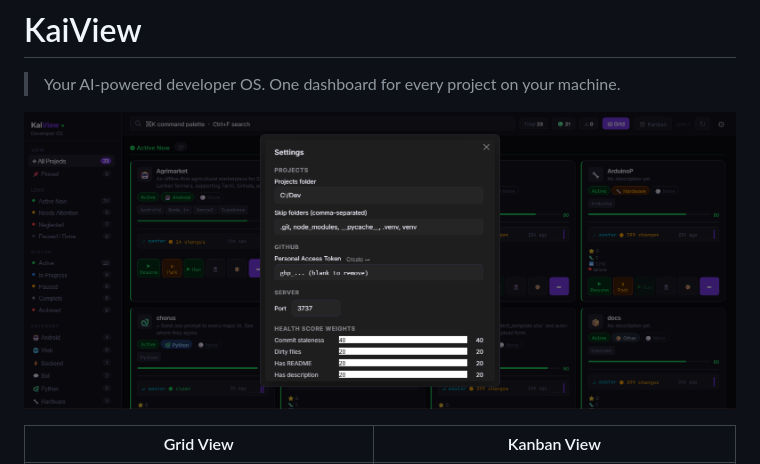
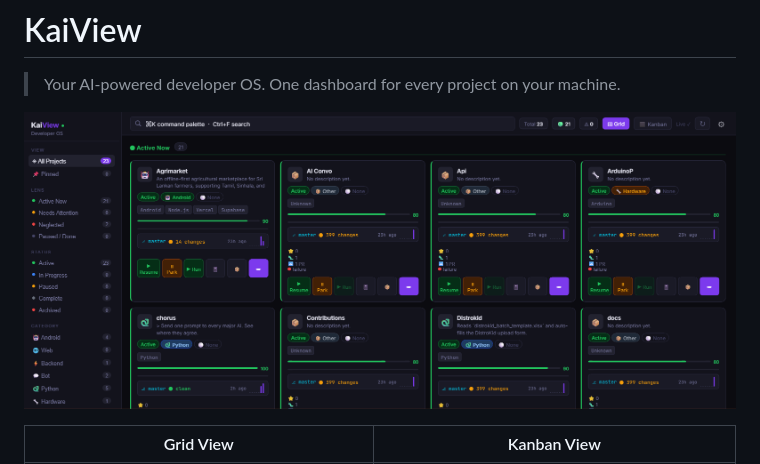
Before and after one commit to Kabi10/kaiview, a Markdown page: README.md, the part around the change. GitHub-like rendering.

```diff
--- a/README.md
+++ b/README.md
@@ -2,7 +2,7 @@
 
 > Your AI-powered developer OS. One dashboard for every project on your machine.
 
-![KaiView Grid View](docs/screenshot_grid.png)
+![KaiView Grid View](docs/screenshot_kanban.png)
 
 | Grid View | Kanban View |
 |---|---|
```
